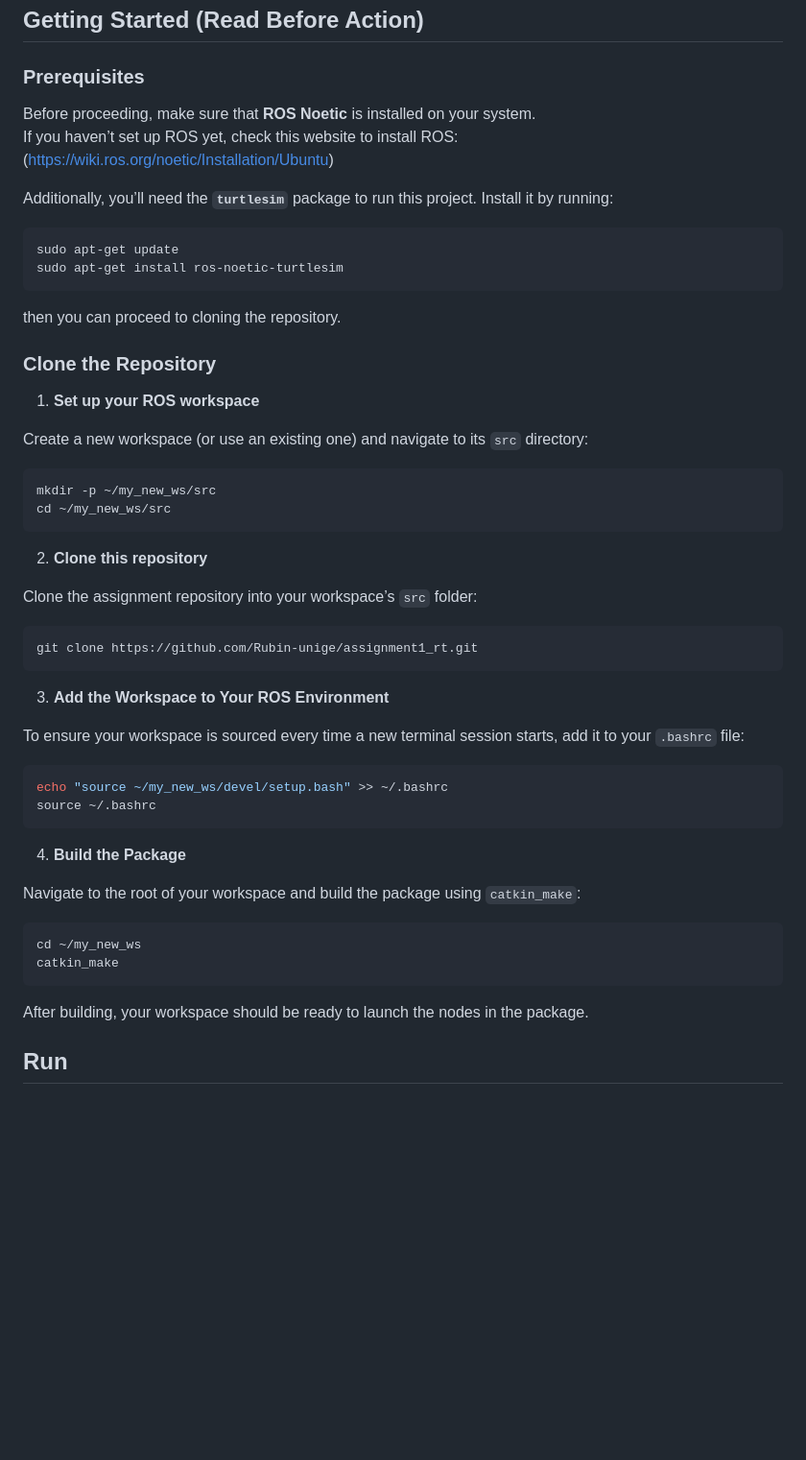
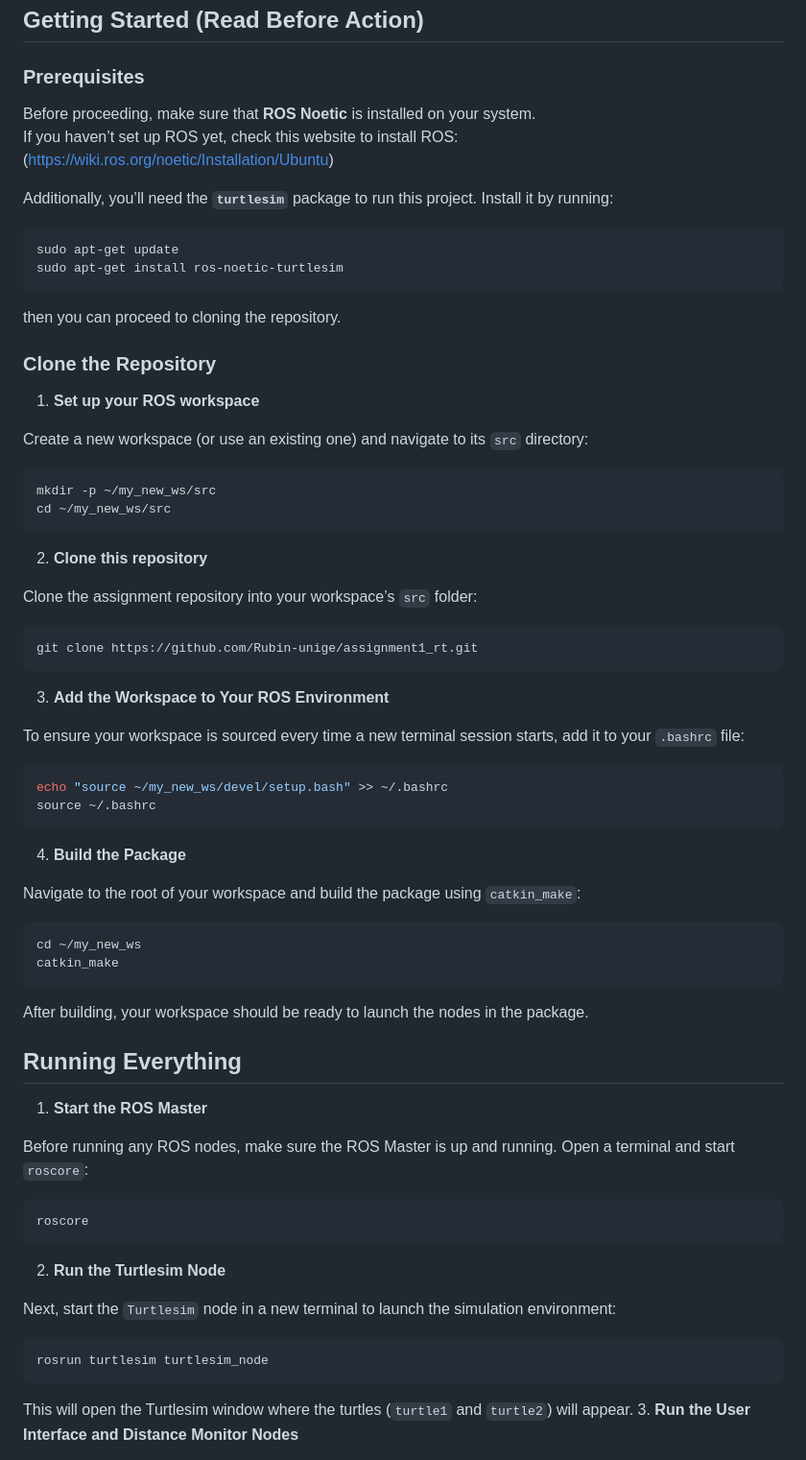
Before and after one commit to Rubin-unige/assignment1_rt, a Markdown page: README.md, the part around one of its changes. Shown at 96% size. Drawn GitHub-style; blank space fills up the shorter version.

Commit message:
added run section on readme file, shows how to run the nodes

````diff
--- a/README.md
+++ b/README.md
@@ -58,7 +53,6 @@ The root of this repository is the package folder, which contains all necessary
 ## Getting Started (Read Before Action)
 
 ### Prerequisites
-
 Before proceeding, make sure that **ROS Noetic** is installed on your system.<br>
 If you haven’t set up ROS yet, check this website to install ROS: <br>
 (https://wiki.ros.org/noetic/Installation/Ubuntu) <br>
@@ -71,7 +65,6 @@ sudo apt-get install ros-noetic-turtlesim
 then you can proceed to cloning the repository.
 
 ### Clone the Repository
-
 1. **Set up your ROS workspace**
 
 Create a new workspace (or use an existing one) and navigate to its `src` directory:
@@ -79,7 +72,6 @@ Create a new workspace (or use an existing one) and navigate to its `src` direct
 mkdir -p ~/my_new_ws/src
 cd ~/my_new_ws/src
 ```
-
 2. **Clone this repository**
 
 Clone the assignment repository into your workspace’s `src` folder:
@@ -93,7 +85,6 @@ To ensure your workspace is sourced every time a new terminal session starts, ad
 echo "source ~/my_new_ws/devel/setup.bash" >> ~/.bashrc
 source ~/.bashrc
 ```
-
 4. **Build the Package**
 
 Navigate to the root of your workspace and build the package using `catkin_make`:
@@ -101,7 +92,21 @@ Navigate to the root of your workspace and build the package using `catkin_make`
 cd ~/my_new_ws
 catkin_make
 ```
-
 After building, your workspace should be ready to launch the nodes in the package.
 
-## Run
+## Running Everything
+1. **Start the ROS Master**
+
+Before running any ROS nodes, make sure the ROS Master is up and running. Open a terminal and start `roscore`:
+```bash
+roscore
+```
+2. **Run the Turtlesim Node**
+
+Next, start the `Turtlesim` node in a new terminal to launch the simulation environment:
+```bash
+rosrun turtlesim turtlesim_node
+```
+This will open the Turtlesim window where the turtles (`turtle1` and `turtle2`) will appear.
+3. **Run the User Interface and Distance Monitor Nodes**
+
````
Also changed, not shown: other parts of README.md (+42 -5 lines).
